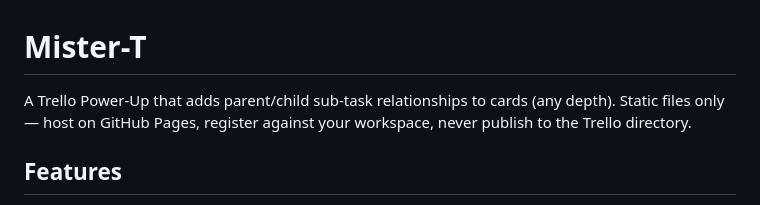
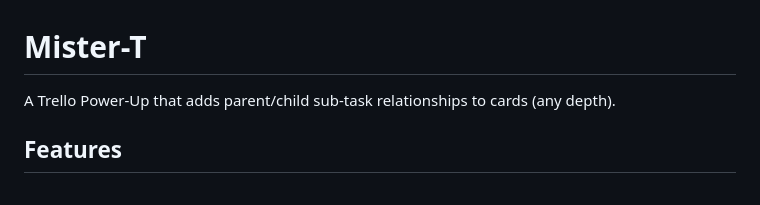
Before and after one commit to drittich/mister-t, a Markdown page: README.md, the part around the change. GitHub-like rendering.

Commit message:
Update README to remove hosting instructions
Removed instructions about hosting and publishing.

```diff
--- a/README.md
+++ b/README.md
@@ -1,8 +1,7 @@
 # Mister-T
 
 A Trello Power-Up that adds parent/child sub-task
-relationships to cards (any depth). Static files only — host on GitHub Pages,
-register against your workspace, never publish to the Trello directory.
+relationships to cards (any depth).
 
 ## Features
 
```
